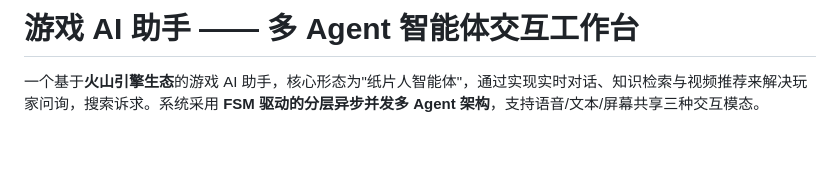
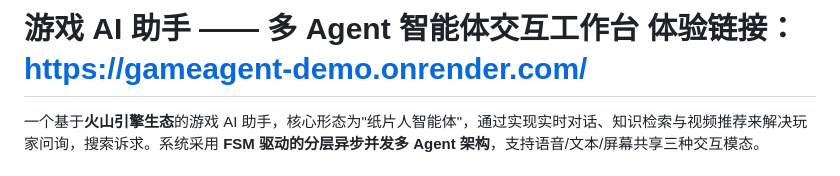
Before and after one commit to wangding7682-cmyk/gameagent_demo, a Markdown page: README.md, the part around the change. Drawn GitHub-style; blank space fills up the shorter version.

```diff
--- a/README.md
+++ b/README.md
@@ -1,4 +1,4 @@
-# 游戏 AI 助手 —— 多 Agent 智能体交互工作台
+# 游戏 AI 助手 —— 多 Agent 智能体交互工作台  体验链接：https://gameagent-demo.onrender.com/
 
 一个基于**火山引擎生态**的游戏 AI 助手，核心形态为"纸片人智能体"，通过实现实时对话、知识检索与视频推荐来解决玩家问询，搜索诉求。系统采用 **FSM 驱动的分层异步并发多 Agent 架构**，支持语音/文本/屏幕共享三种交互模态。
 
```
